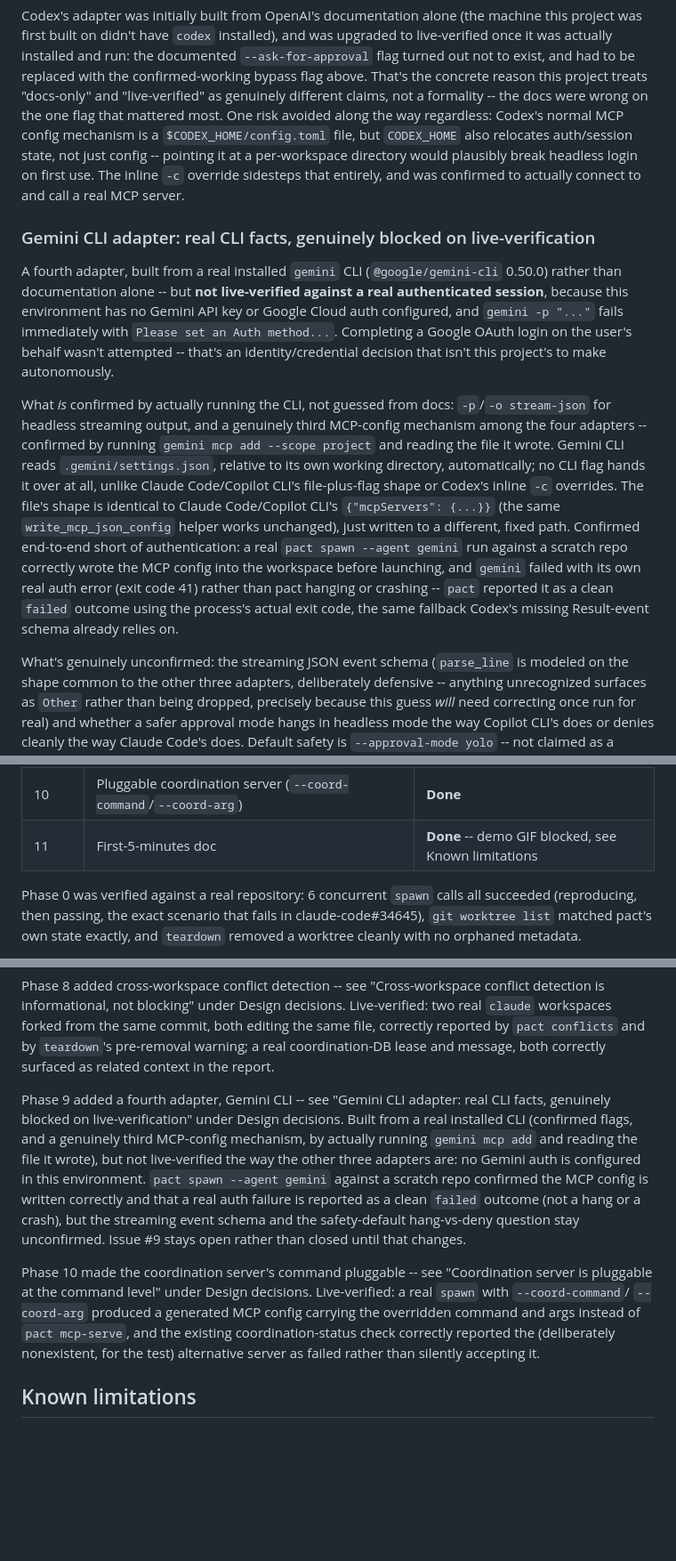
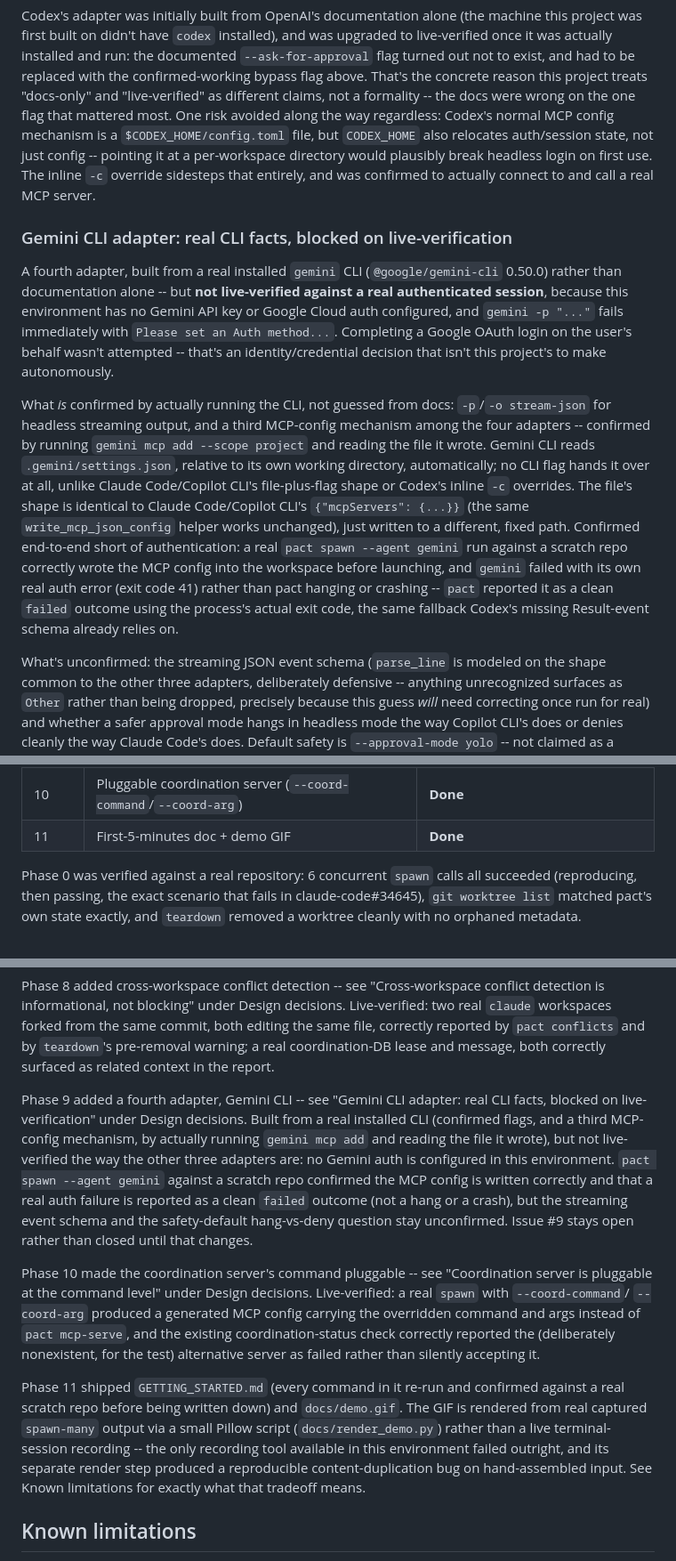
Before and after one commit to zekariasasaminew/pact, a Markdown page: README.md, 3 parts joined by grey strips. Shown: that part at 89% size. Drawn GitHub-style; blank space fills up the shorter version.

```diff
--- a/README.md
+++ b/README.md
@@ -298,7 +300,7 @@ and was upgraded to live-verified once it was actually installed and run:
 the documented `--ask-for-approval` flag turned out not to exist, and had
 to be replaced with the confirmed-working bypass flag above. That's the
 concrete reason this project treats "docs-only" and "live-verified" as
-genuinely different claims, not a formality -- the docs were wrong on the
+different claims, not a formality -- the docs were wrong on the
 one flag that mattered most. One risk avoided along the way regardless:
 Codex's normal MCP config mechanism is a `$CODEX_HOME/config.toml` file,
 but `CODEX_HOME` also relocates auth/session state, not just config --
@@ -306,7 +308,7 @@ pointing it at a per-workspace directory would plausibly break headless
 login on first use. The inline `-c` override sidesteps that entirely, and
 was confirmed to actually connect to and call a real MCP server.
 
-### Gemini CLI adapter: real CLI facts, genuinely blocked on live-verification
+### Gemini CLI adapter: real CLI facts, blocked on live-verification
 
 A fourth adapter, built from a real installed `gemini` CLI
 (`@google/gemini-cli` 0.50.0) rather than documentation alone -- but
@@ -318,8 +320,8 @@ that's an identity/credential decision that isn't this project's to make
 autonomously.
 
 What *is* confirmed by actually running the CLI, not guessed from docs:
-`-p`/`-o stream-json` for headless streaming output, and a genuinely
-third MCP-config mechanism among the four adapters -- confirmed by
+`-p`/`-o stream-json` for headless streaming output, and a third
+MCP-config mechanism among the four adapters -- confirmed by
 running `gemini mcp add --scope project` and reading the file it wrote.
 Gemini CLI reads `.gemini/settings.json`, relative to its own working
 directory, automatically; no CLI flag hands it over at all, unlike Claude
@@ -335,7 +337,7 @@ reported it as a clean `failed` outcome using the process's actual exit
 code, the same fallback Codex's missing Result-event schema already
 relies on.
 
-What's genuinely unconfirmed: the streaming JSON event schema (`parse_line`
+What's unconfirmed: the streaming JSON event schema (`parse_line`
 is modeled on the shape common to the other three adapters, deliberately
 defensive -- anything unrecognized surfaces as `Other` rather than being
 dropped, precisely because this guess *will* need correcting once run for
@@ -676,7 +678,7 @@ e.g. `%LOCALAPPDATA%\pact\<hash>\state.db` on Windows,
 | 8 | Cross-workspace conflict detection (`conflicts`, informational) | **Done** |
 | 9 | Gemini CLI adapter | **Built, not live-verified** (no auth available -- see below) |
 | 10 | Pluggable coordination server (`--coord-command`/`--coord-arg`) | **Done** |
-| 11 | First-5-minutes doc | **Done** -- demo GIF blocked, see Known limitations |
+| 11 | First-5-minutes doc + demo GIF | **Done** |
 
 Phase 0 was verified against a real repository: 6 concurrent `spawn` calls
 all succeeded (reproducing, then passing, the exact scenario that fails in
@@ -800,9 +802,9 @@ lease and message, both correctly surfaced as related context in the
 report.
 
 Phase 9 added a fourth adapter, Gemini CLI -- see "Gemini CLI adapter:
-real CLI facts, genuinely blocked on live-verification" under Design
+real CLI facts, blocked on live-verification" under Design
 decisions. Built from a real installed CLI (confirmed flags, and a
-genuinely third MCP-config mechanism, by actually running `gemini mcp
+third MCP-config mechanism, by actually running `gemini mcp
 add` and reading the file it wrote), but not live-verified the way the
 other three adapters are: no Gemini auth is configured in this
 environment. `pact spawn --agent gemini` against a scratch repo confirmed
@@ -819,6 +821,15 @@ command and args instead of `pact mcp-serve`, and the existing
 coordination-status check correctly reported the (deliberately
 nonexistent, for the test) alternative server as failed rather than
 silently accepting it.
+
+Phase 11 shipped `GETTING_STARTED.md` (every command in it re-run and
+confirmed against a real scratch repo before being written down) and
+`docs/demo.gif`. The GIF is rendered from real captured `spawn-many`
+output via a small Pillow script (`docs/render_demo.py`) rather than a
+live terminal-session recording -- the only recording tool available in
+this environment failed outright, and its separate render step produced
+a reproducible content-duplication bug on hand-assembled input. See
+Known limitations for exactly what that tradeoff means.
 
 ## Known limitations
 - **The Unix whole-group kill path has automated CI coverage on real
```
Also changed, not shown: other parts of README.md (+16 -16 lines), docs/demo.gif (added), 1 other file.
